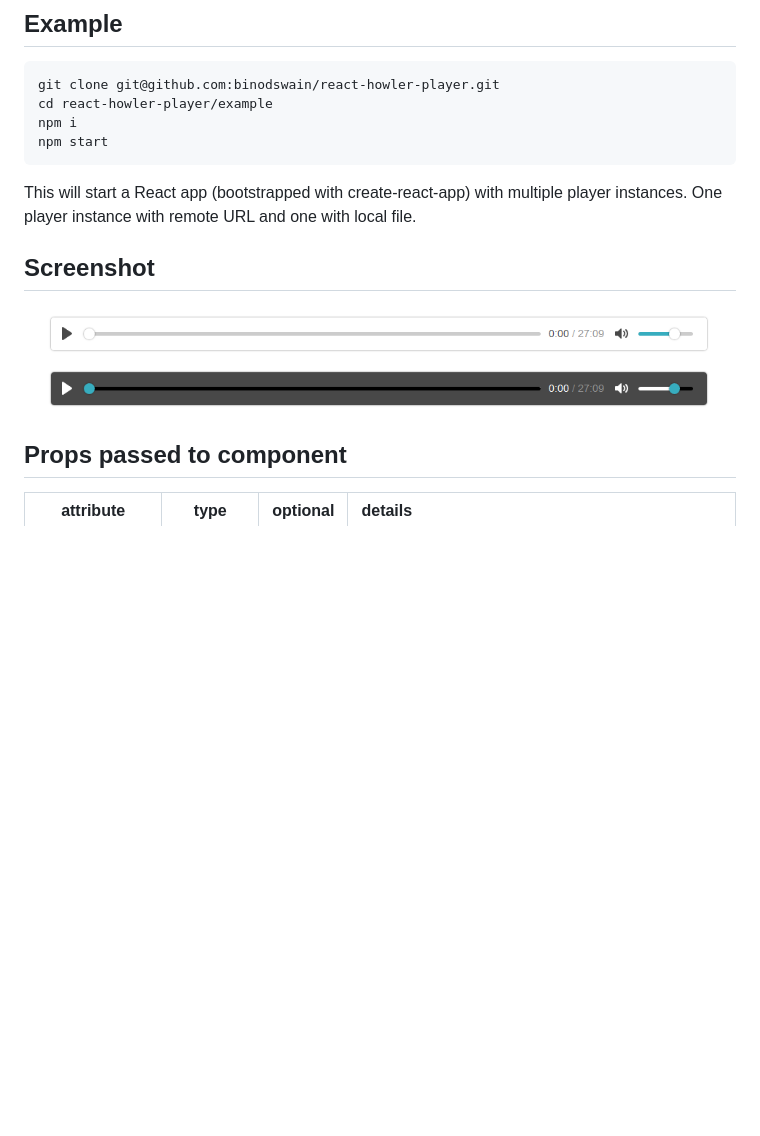
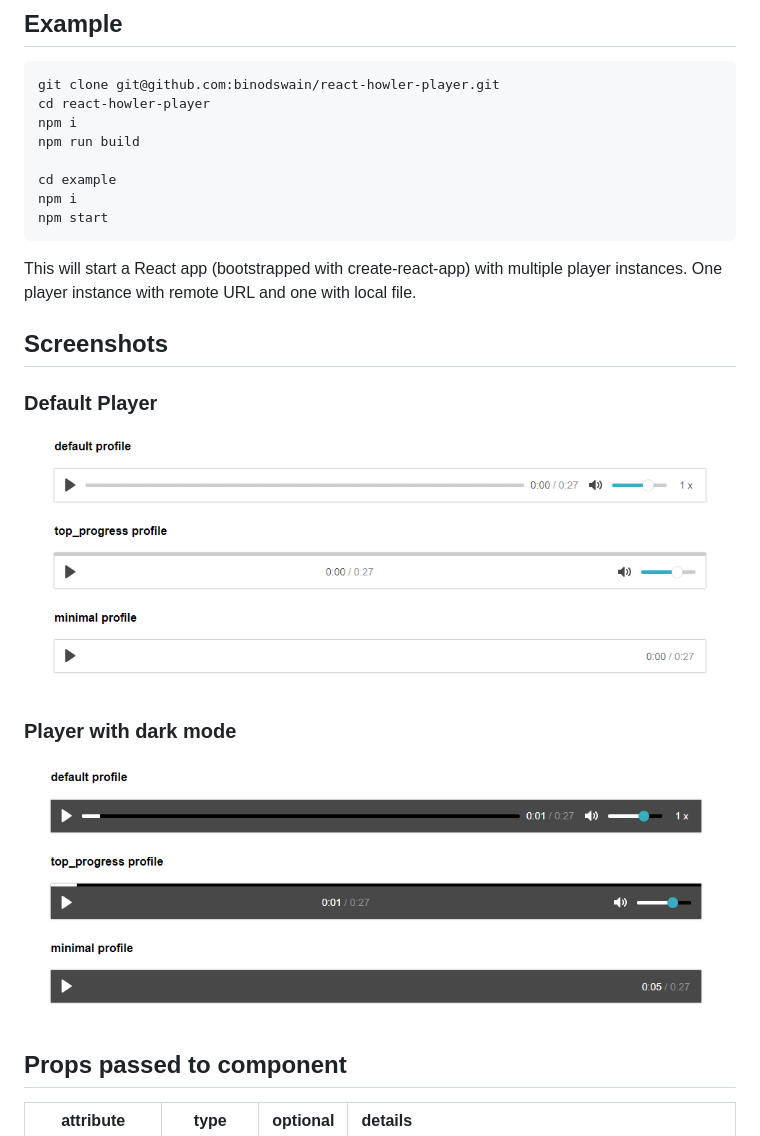
Before and after one commit to binodswain/react-howler-player, a Markdown page: README.md, the part around the change. Drawn GitHub-style; pictures changed too: example/player-dark.png (added), example/player-light.png (added), example/react-howler-player.png (deleted); blank space fills up the shorter version.

Commit message:
docs: update docs

````diff
--- a/README.md
+++ b/README.md
@@ -49,7 +49,11 @@ const App = () => {
 
 ```bash
 git clone git@github.com:binodswain/react-howler-player.git
-cd react-howler-player/example
+cd react-howler-player
+npm i
+npm run build
+
+cd example
 npm i
 npm start
 ```
@@ -57,9 +61,15 @@ npm start
 This will start a React app (bootstrapped with create-react-app) with multiple player instances.
 One player instance with remote URL and one with local file.
 
-## Screenshot
+## Screenshots
 
-![Screenshot 1](/example/react-howler-player.png?raw=true "player")
+### Default Player
+
+![Screenshot 1](/example/player-light.png?raw=true "player")
+
+### Player with dark mode
+
+![Screenshot 2](/example/player-dark.png?raw=true "player darkmode")
 
 ## Props passed to component
 
````
Also changed, not shown: 1 other file.
